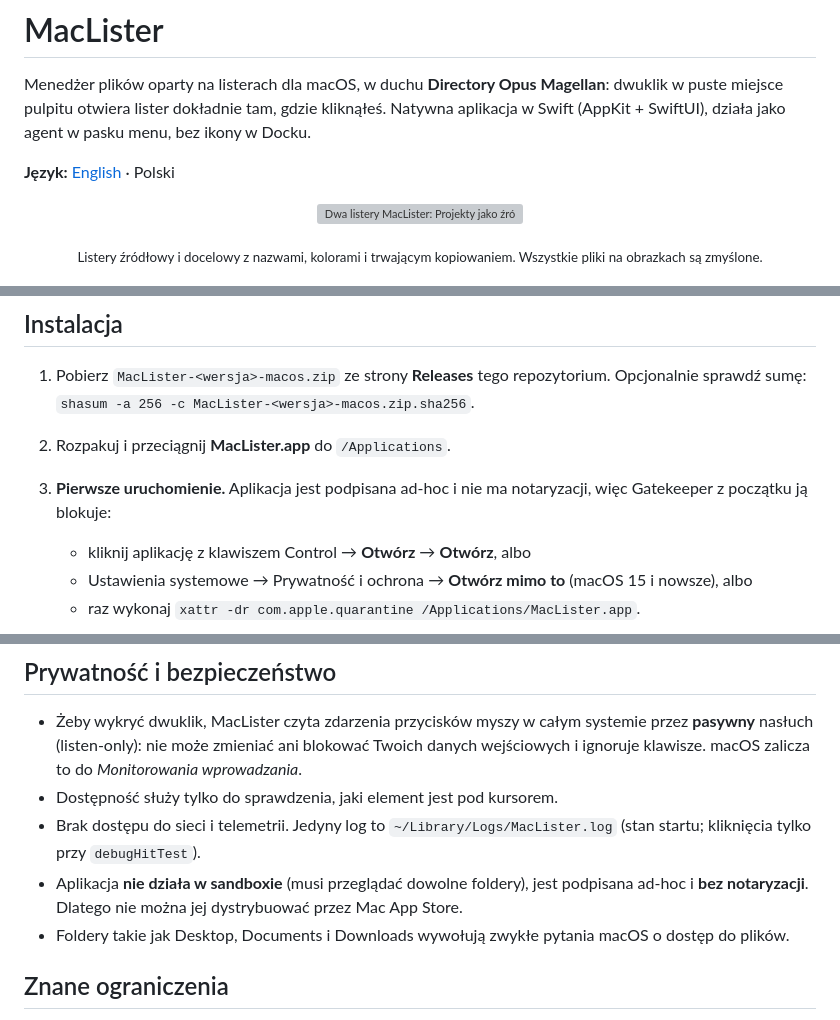
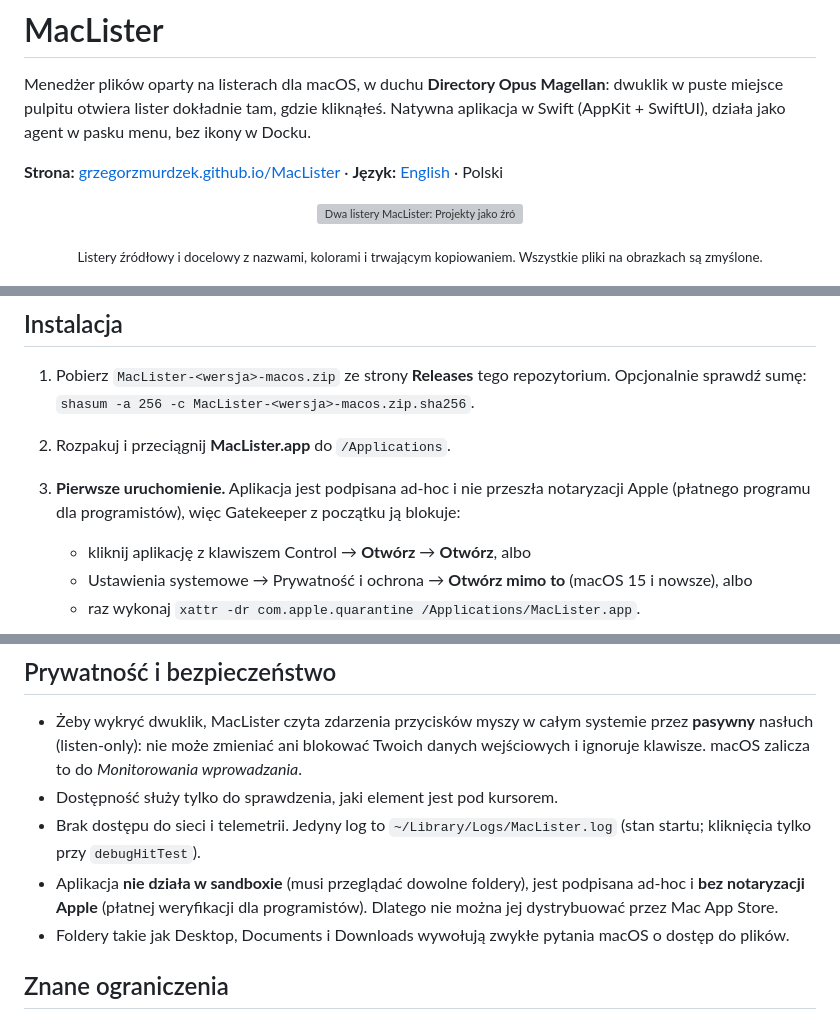
Before and after one commit to grzegorzmurdzek/MacLister, a Markdown page: README.pl.md, 3 parts joined by grey strips. Drawn GitHub-style; grey boxes are pictures that could not be loaded.

```diff
--- a/README.pl.md
+++ b/README.pl.md
@@ -4,7 +4,7 @@ Menedżer plików oparty na listerach dla macOS, w duchu **Directory Opus Magell
 pulpitu otwiera lister dokładnie tam, gdzie kliknąłeś. Natywna aplikacja w Swift (AppKit + SwiftUI),
 działa jako agent w pasku menu, bez ikony w Docku.
 
-**Język:** [English](README.md) · Polski
+**Strona:** [grzegorzmurdzek.github.io/MacLister](https://grzegorzmurdzek.github.io/MacLister/) · **Język:** [English](README.md) · Polski
 
 <p align="center">
   <picture>
@@ -42,7 +42,7 @@ uruchamiana na prawdziwym sprzęcie Intel).
 1. Pobierz `MacLister-<wersja>-macos.zip` ze strony **Releases** tego repozytorium. Opcjonalnie sprawdź sumę:
    `shasum -a 256 -c MacLister-<wersja>-macos.zip.sha256`.
 2. Rozpakuj i przeciągnij **MacLister.app** do `/Applications`.
-3. **Pierwsze uruchomienie.** Aplikacja jest podpisana ad-hoc i nie ma notaryzacji, więc Gatekeeper z początku ją
+3. **Pierwsze uruchomienie.** Aplikacja jest podpisana ad-hoc i nie przeszła notaryzacji Apple (płatnego programu dla programistów), więc Gatekeeper z początku ją
    blokuje:
    - kliknij aplikację z klawiszem Control → **Otwórz** → **Otwórz**, albo
    - Ustawienia systemowe → Prywatność i ochrona → **Otwórz mimo to** (macOS 15 i nowsze), albo
@@ -589,7 +589,7 @@ miejsce pulpitu?), `ListerWindowController` / `ListerManager` (okna, role), `Lis
 - Dostępność służy tylko do sprawdzenia, jaki element jest pod kursorem.
 - Brak dostępu do sieci i telemetrii. Jedyny log to `~/Library/Logs/MacLister.log` (stan startu; kliknięcia tylko
   przy `debugHitTest`).
-- Aplikacja **nie działa w sandboxie** (musi przeglądać dowolne foldery), jest podpisana ad-hoc i **bez notaryzacji**.
+- Aplikacja **nie działa w sandboxie** (musi przeglądać dowolne foldery), jest podpisana ad-hoc i **bez notaryzacji Apple** (płatnej weryfikacji dla programistów).
   Dlatego nie można jej dystrybuować przez Mac App Store.
 - Foldery takie jak Desktop, Documents i Downloads wywołują zwykłe pytania macOS o dostęp do plików.
 
```
Also changed, not shown: README.md (+1 -1 lines), docs/assets/favicon.png (added), docs/assets/icon.png (added), 2 other files.
